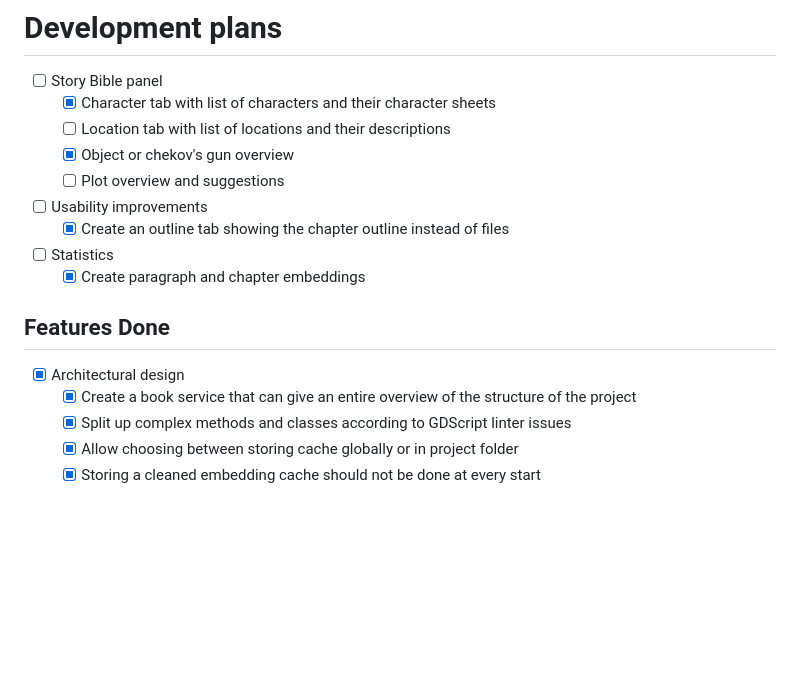
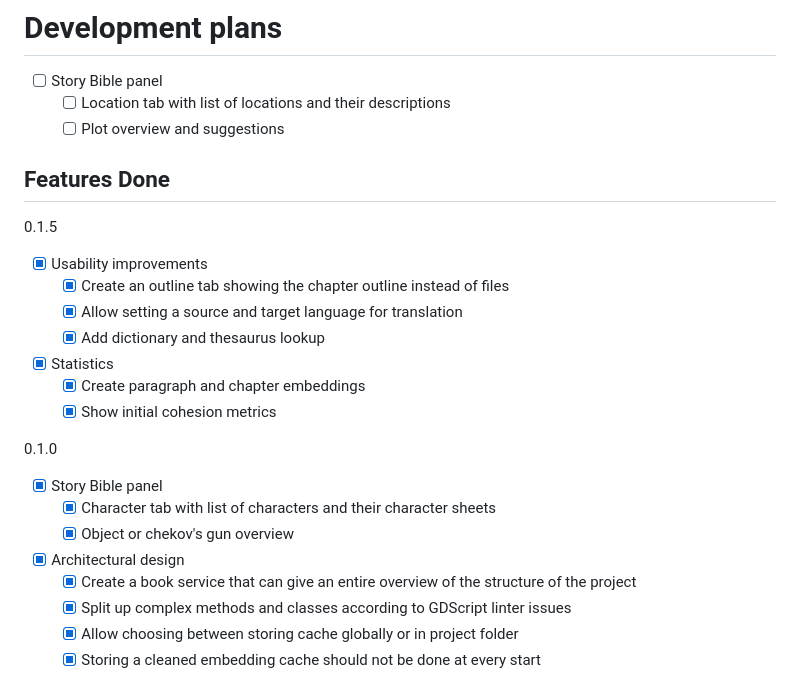
Before and after one commit to olafjanssen/snorfeld, a Markdown page: TODO.md, the part around the change. Drawn GitHub-style; blank space fills up the shorter version.

```diff
--- a/TODO.md
+++ b/TODO.md
@@ -1,16 +1,23 @@
 # Development plans
 - [ ] Story Bible panel
-  - [x] Character tab with list of characters and their character sheets
   - [ ] Location tab with list of locations and their descriptions
-  - [x] Object or chekov's gun overview
   - [ ] Plot overview and suggestions
-- [ ] Usability improvements
-	- [x] Create an outline tab showing the chapter outline instead of files
-- [ ] Statistics
-  - [x] Create paragraph and chapter embeddings
 
 ## Features Done
-- [x] Architectural design
+0.1.5
+- [x] Usability improvements
+	- [x] Create an outline tab showing the chapter outline instead of files
+	- [x] Allow setting a source and target language for translation
+	- [x] Add dictionary and thesaurus lookup
+- [x] Statistics
+  - [x] Create paragraph and chapter embeddings
+  - [x] Show initial cohesion metrics
+
+0.1.0
+- [x] Story Bible panel
+  - [x] Character tab with list of characters and their character sheets
+  - [x] Object or chekov's gun overview
+-[x] Architectural design
   - [x] Create a book service that can give an entire overview of the structure of the project
   - [x] Split up complex methods and classes according to GDScript linter issues
   - [x] Allow choosing between storing cache globally or in project folder
```
